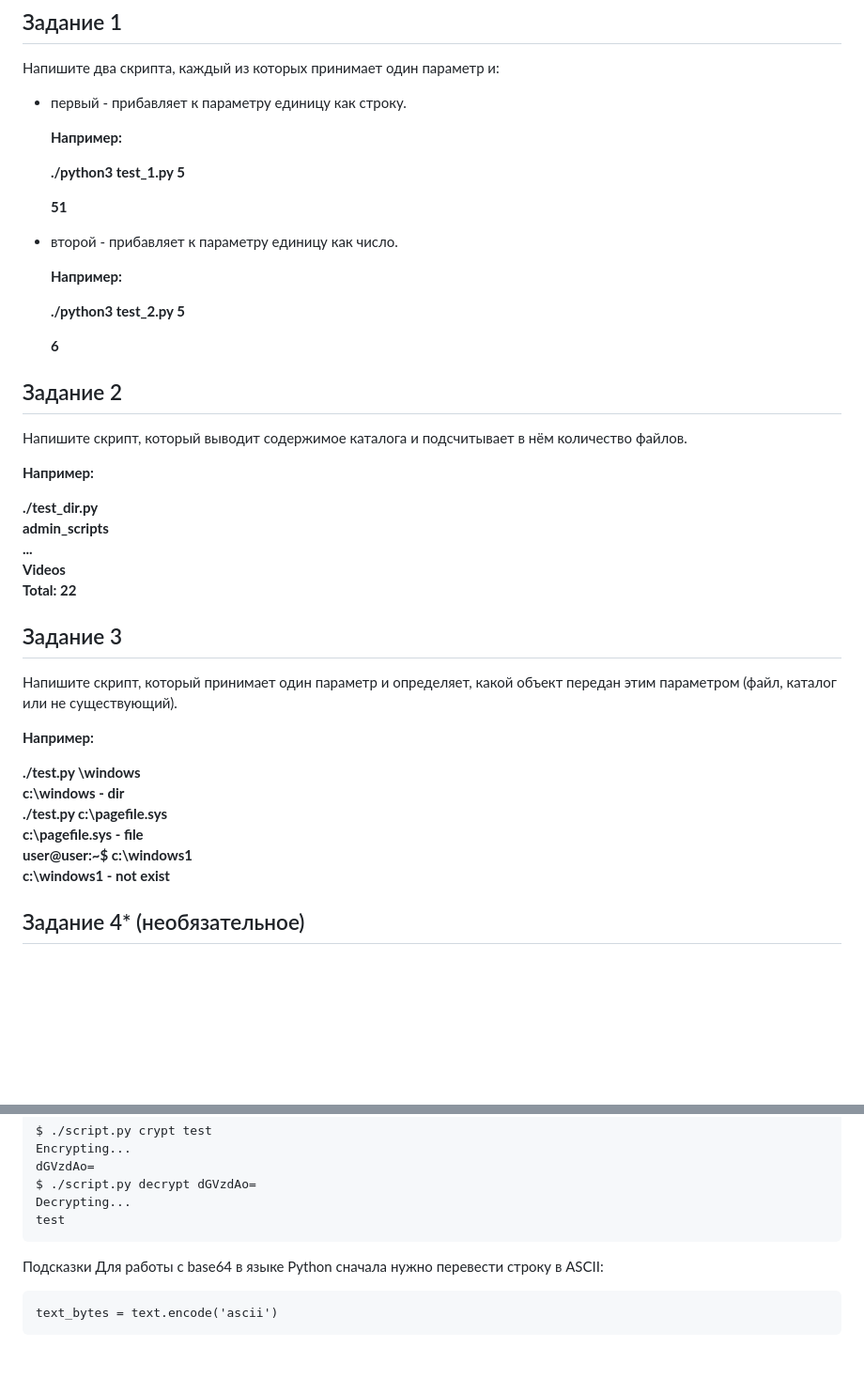
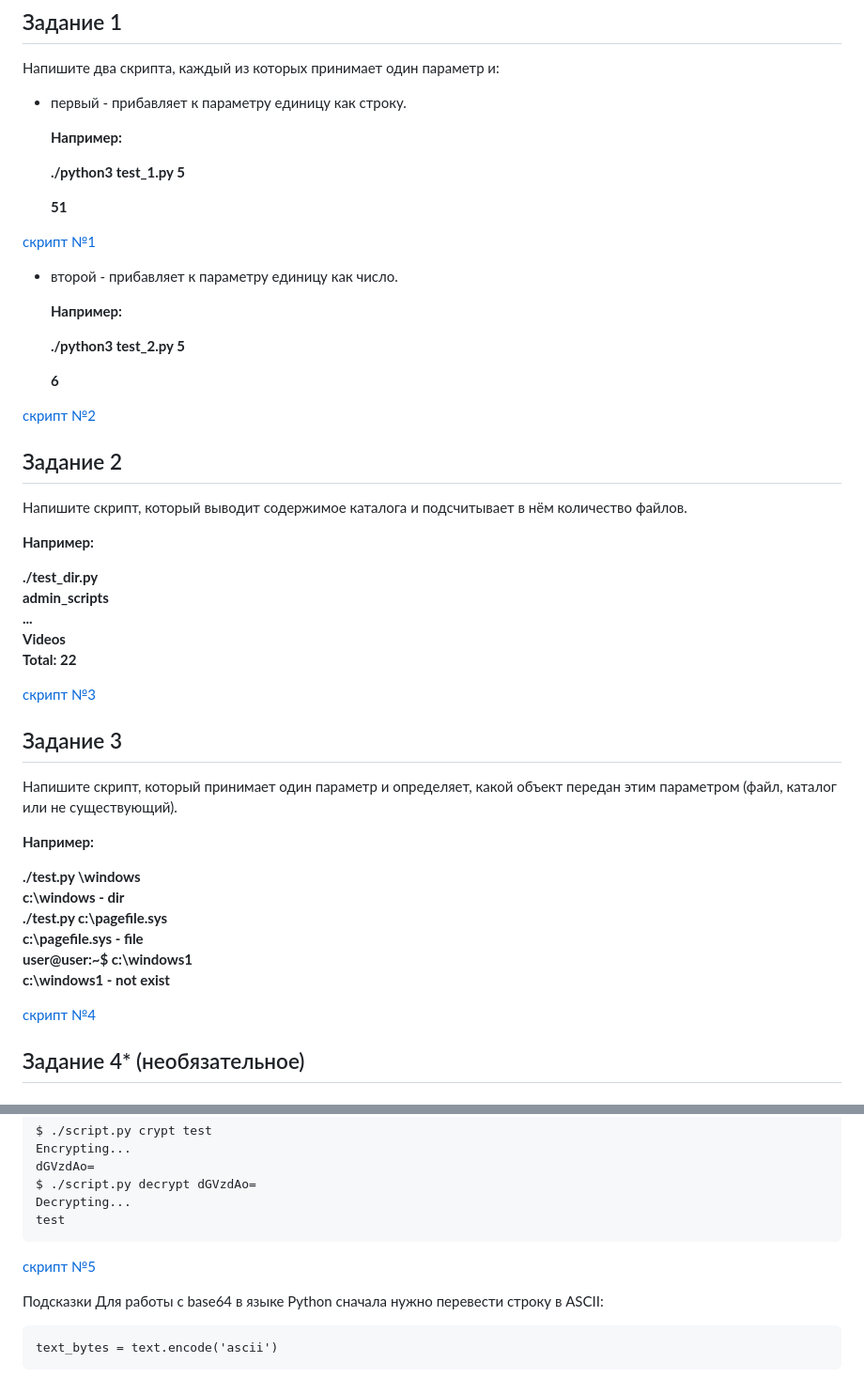
Before and after one commit to araiserick/infosec, a Markdown page: lesson_python1/README.md, 2 parts joined by grey strips. Shown: that part at 94% size. GitHub-like rendering; blank space fills up the shorter version.

Commit message:
lesson_python1

````diff
--- a/lesson_python1/README.md
+++ b/lesson_python1/README.md
@@ -18,6 +18,8 @@
 
   **51**
 
+[скрипт №1](./script1.py)
+
 - второй - прибавляет к параметру единицу как число.
 
   **Например:**
@@ -26,7 +28,7 @@
 
   **6**
 
-
+[скрипт №2](./script2.py)
 
 ## Задание 2
 
@@ -40,7 +42,7 @@
 **Videos**
 **Total: 22**
 
-
+[скрипт №3](./script3.py)
 
 ## Задание 3
 
@@ -55,7 +57,7 @@
 **user@user:~$ c:\windows1**
 **c:\windows1 - not exist**
 
-
+[скрипт №4](./script4.py)
 
 ## Задание 4* (необязательное)
 
@@ -83,6 +85,7 @@ $ ./script.py decrypt dGVzdAo=
 Decrypting...
 test
 ```
+[скрипт №5](./script5.py)
 
 Подсказки
 Для работы с base64 в языке Python сначала нужно перевести строку в ASCII:
````
